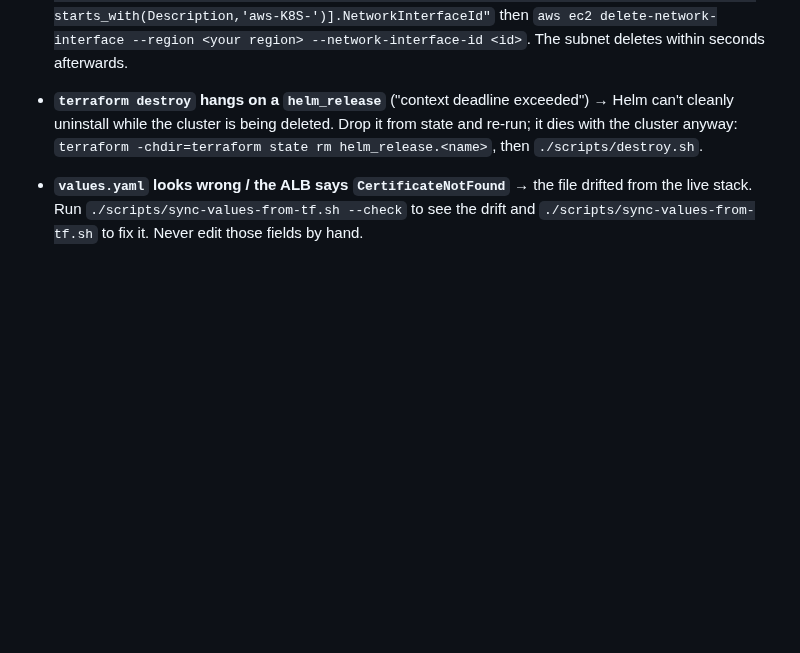
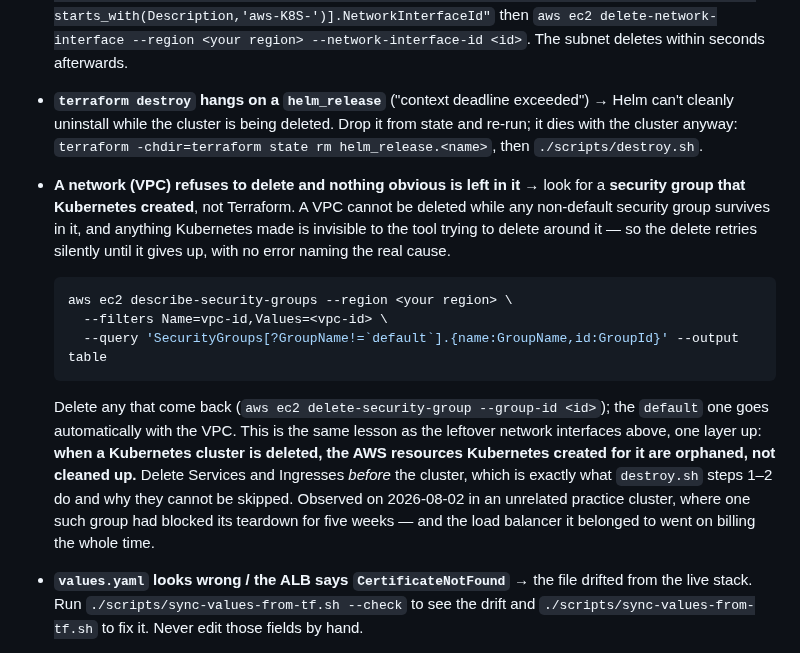
Before and after one commit to Latnook/voteball, a Markdown page: docs/deploy.md, the part around one of its changes. GitHub-like rendering; blank space fills up the shorter version.

````diff
--- a/docs/deploy.md
+++ b/docs/deploy.md
@@ -577,6 +635,24 @@ the deploy output warning you. `docs/cicd.md`, "First-time setup runbook", steps
   uninstall while the cluster is being deleted. Drop it from state and re-run; it dies with the
   cluster anyway: `terraform -chdir=terraform state rm helm_release.<name>`, then
   `./scripts/destroy.sh`.
+- **A network (VPC) refuses to delete and nothing obvious is left in it** → look for a **security group
+  that Kubernetes created**, not Terraform. A VPC cannot be deleted while any non-default security group
+  survives in it, and anything Kubernetes made is invisible to the tool trying to delete around it — so
+  the delete retries silently until it gives up, with no error naming the real cause.
+
+  ```bash
+  aws ec2 describe-security-groups --region <your region> \
+    --filters Name=vpc-id,Values=<vpc-id> \
+    --query 'SecurityGroups[?GroupName!=`default`].{name:GroupName,id:GroupId}' --output table
+  ```
+
+  Delete any that come back (`aws ec2 delete-security-group --group-id <id>`); the `default` one goes
+  automatically with the VPC. This is the same lesson as the leftover network interfaces above, one
+  layer up: **when a Kubernetes cluster is deleted, the AWS resources Kubernetes created for it are
+  orphaned, not cleaned up.** Delete Services and Ingresses *before* the cluster, which is exactly what
+  `destroy.sh` steps 1–2 do and why they cannot be skipped. Observed on 2026-08-02 in an unrelated
+  practice cluster, where one such group had blocked its teardown for five weeks — and the load balancer
+  it belonged to went on billing the whole time.
 - **`values.yaml` looks wrong / the ALB says `CertificateNotFound`** → the file drifted from the live
   stack. Run `./scripts/sync-values-from-tf.sh --check` to see the drift and
   `./scripts/sync-values-from-tf.sh` to fix it. Never edit those fields by hand.
````
Also changed, not shown: other parts of docs/deploy.md (+61 -3 lines), explainer.md (added, +265 -0 lines).
